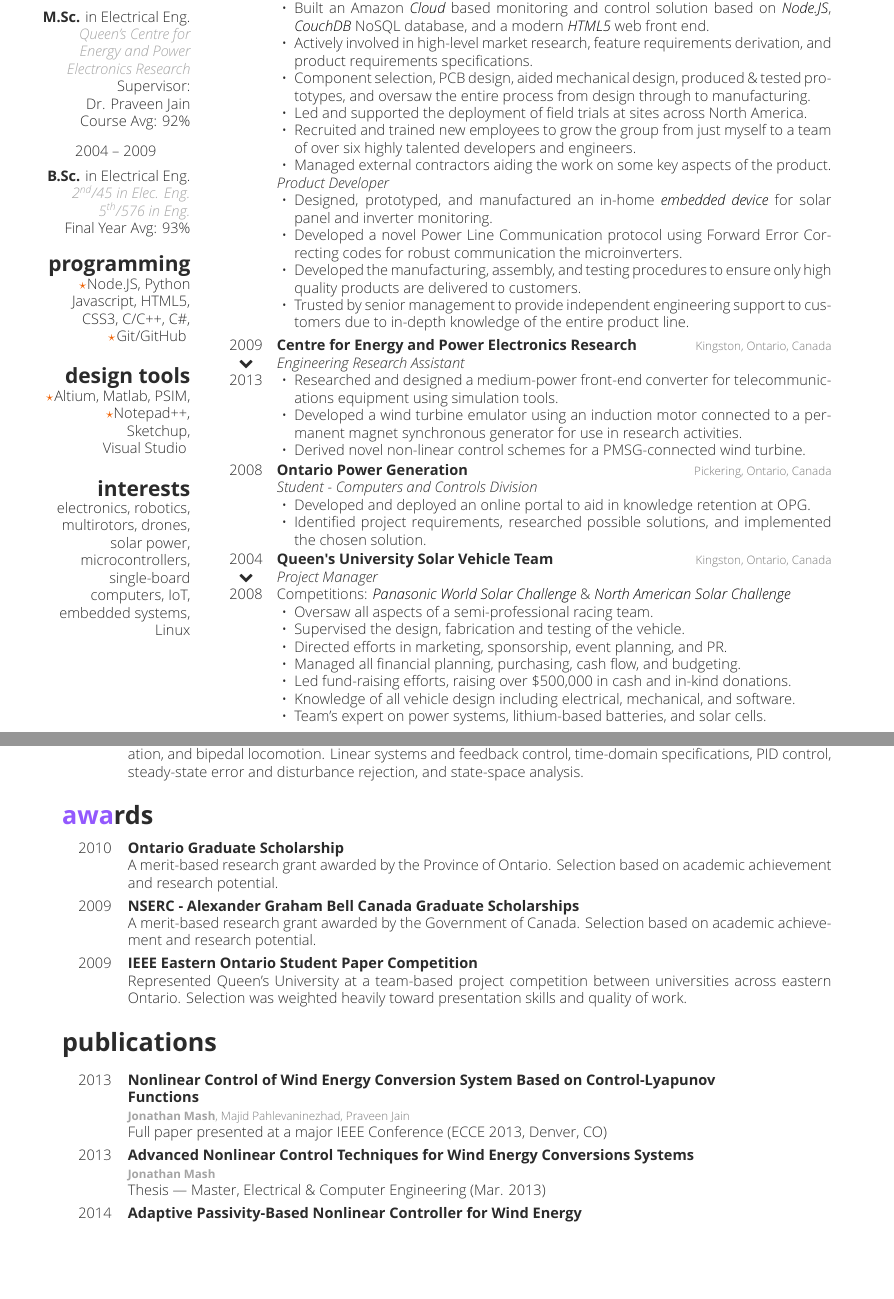
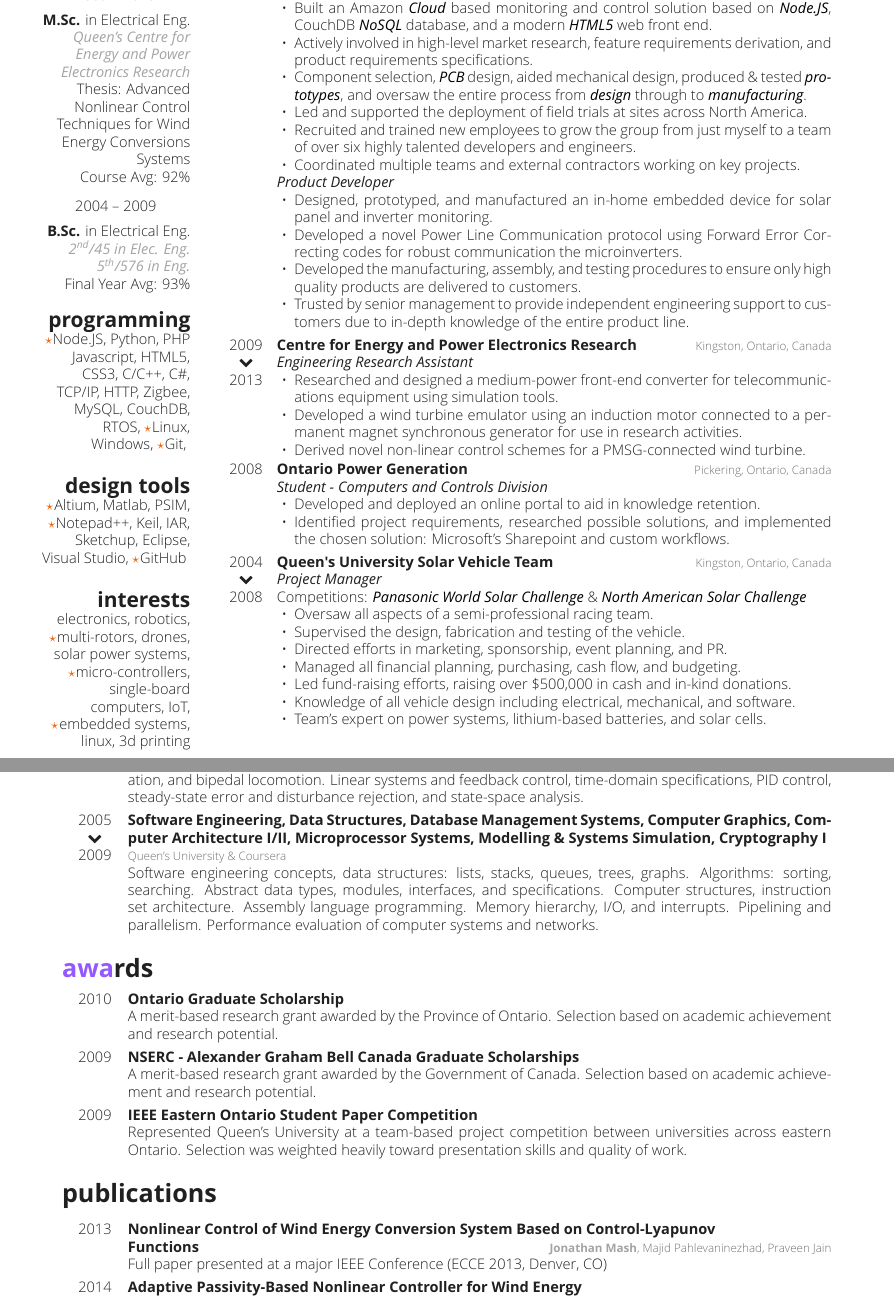
Before and after one commit to jonmash/resume, a LaTeX CV (cv.tex, which reads courses.tex, experience.tex, publications.tex): two parts of pages 1 and 2 of 2 before the commit and two parts of pages 1 and 2 of 3 after it, joined at a grey line, cut so that both start at the same text, the shorter picture padded with empty space. The pictures show the PDF file cv.pdf that the author committed with the source.

Commit message:
More content polishing`

```diff
--- a/courses.tex
+++ b/courses.tex
@@ -26,4 +26,12 @@
   mitigation, and bipedal locomotion. Linear systems and feedback control, time-domain specifications,
   PID control, steady-state error and disturbance rejection, and state-space analysis.}
 %------------------------------------------------
+\entry
+  {2005\\\faChevronDown\\2009}
+  {Software Engineering, Data Structures, Database Management Systems, Computer Graphics, Computer Architecture I/II, Microprocessor Systems, Modelling \& Systems Simulation, Cryptography I}
+  {\\Queen's University \& Coursera}
+  {Software engineering concepts, data structures: lists, stacks, queues, trees, graphs. Algorithms: sorting, searching. Abstract data types, modules, interfaces, and specifications.
+  Computer structures, instruction set architecture. Assembly language programming. Memory hierarchy, I/O, and interrupts. Pipelining and parallelism.
+  Performance evaluation of computer systems and networks.}
+%------------------------------------------------
 \end{entrylist}
--- a/experience.tex
+++ b/experience.tex
@@ -13,5 +13,3 @@
   {\jobtitle{Lead Product Developer}
 \begin{itemize}[leftmargin=12pt]
 	\item Given complete control over the design and implementation of an all-new monitoring platform developed using all new microinverter technology.
-  \item Developed an in-home embedded {\bodyfontit Linux} device utilizing advanced {\bodyfontit Zigbee} communication, USB, 802.11 {\bodyfontit WiFi}, and a {\bodyfontit Websocket} API to connect to cloud servers.
-  \item Built an Amazon {\bodyfontit Cloud} based monitoring and control solution based on {\bodyfontit Node.JS}, {\bodyfontit CouchDB} NoSQL database, and a modern {\bodyfontit HTML5} web front end.
@@ -20,10 +20,10 @@
   \item Led and supported the deployment of field trials at sites across North America.
 	\item Recruited and trained new employees to grow the group from just myself to a team of over six highly talented developers and engineers.
-	\item Managed external contractors aiding the work on some key aspects of the product.
+	\item Coordinated multiple teams and external contractors working on key projects.
 \end{itemize}
 \jobtitle{Product Developer}
 \begin{itemize}[leftmargin=12pt]
-	\item Designed, prototyped, and manufactured an in-home {\bodyfontit embedded device} for solar panel and inverter monitoring.
+	\item Designed, prototyped, and manufactured an in-home embedded device for solar panel and inverter monitoring.
 	\item Developed a novel Power Line Communication protocol using Forward Error Correcting codes for robust communication the microinverters.
 	\item Developed the manufacturing, assembly, and testing procedures to ensure only high quality products are delivered to customers.
 	\item Trusted by senior management to provide independent engineering support to customers due to in-depth knowledge of the entire product line.
@@ -47,8 +47,8 @@
   {Pickering, Ontario, Canada}
   {\jobtitle{Student - Computers and Controls Division}
   \begin{itemize}[leftmargin=12pt]
-    \item Developed and deployed an online portal to aid in knowledge retention at OPG.
-    \item Identified project requirements, researched possible solutions, and implemented the chosen solution.
+    \item Developed and deployed an online portal to aid in knowledge retention.
+    \item Identified project requirements, researched possible solutions, and implemented the chosen solution: Microsoft's Sharepoint and custom workflows.
   \end{itemize}
 }
 %------------------------------------------------
--- a/publications.tex
+++ b/publications.tex
@@ -12,10 +12,4 @@
 {Full paper presented at a major IEEE Conference (ECCE 2013, Denver, CO)}
-%------------------------------------------------
-\entry
-{2013}
-{Advanced Nonlinear Control Techniques for Wind Energy Conversions Systems}
-{\\{\headingfont Jonathan Mash}}
-{Thesis — Master, Electrical \& Computer Engineering (Mar. 2013)}
 %------------------------------------------------
 \entry
 {2014}
--- a/sidebar.tex
+++ b/sidebar.tex
@@ -23,7 +23,7 @@ Canada
 \end{center}
 \textbf{M.Sc. {\normalfont in Electrical Eng.}}\\
 {\bodyfontit Queen’s Centre for Energy and Power Electronics Research}\\
-Supervisor:\\ Dr. Praveen Jain\\
+Thesis: Advanced Nonlinear Control Techniques for Wind Energy Conversions Systems\\
 Course Avg: 92\%\\
 \vspace{0.3cm}
 \begin{center}
@@ -34,14 +34,17 @@ Course Avg: 92\%\\
 Final Year Avg: 93\%\\
 %
 \section{programming}
-{\color{orange} $\star$}Node.JS, Python
+{\color{orange} $\star$}Node.JS, Python, PHP
 Javascript, HTML5, CSS3, C/C++, C\#,
-{\color{orange} $\star$}Git/GitHub
+TCP/IP, HTTP, Zigbee,
+MySQL, CouchDB,
+RTOS, {\color{orange} $\star$}Linux, Windows,
+{\color{orange} $\star$}Git,
 %
 \section{design tools}
-{\color{orange} $\star$}Altium, Matlab, PSIM, {\color{orange} $\star$}Notepad++, Sketchup, Visual~Studio
+{\color{orange} $\star$}Altium, Matlab, PSIM, {\color{orange} $\star$}Notepad++, Keil, IAR, Sketchup, Eclipse, Visual~Studio, {\color{orange} $\star$}GitHub
 %
 \section{interests}
-electronics, robotics, multirotors, drones, solar power, microcontrollers, single-board computers, IoT, embedded systems, Linux
+electronics, robotics, {\color{orange} $\star$}multi-rotors, drones, solar power systems, {\color{orange} $\star$}micro-controllers, single-board computers, IoT, {\color{orange} $\star$}embedded systems, linux, 3d~printing
 \obeycr
 \end{aside}
```
Also changed, not shown: cv-style.cls (+5 -5 lines), cv.tex (+0 -1 lines), cv.pdf, resume.pdf, experience.tex (4 more changed lines), publications.tex (7 more changed lines).
